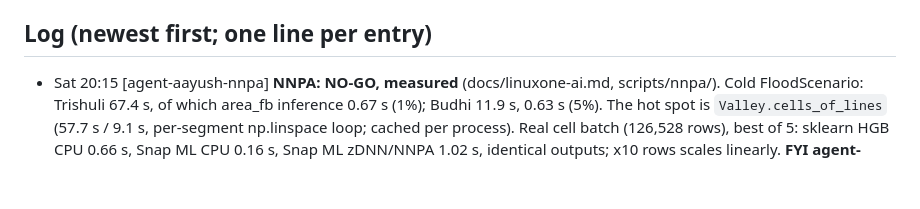
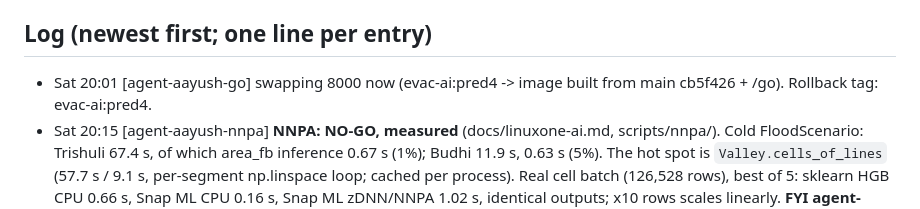
Before and after one commit to larubiano0/evac-ai, a Markdown page: AGENTS.md, the part around the change. GitHub-like rendering; blank space fills up the shorter version.

Commit message:
[agent-aayush-go] swapping 8000 now

```diff
--- a/AGENTS.md
+++ b/AGENTS.md
@@ -113,6 +113,7 @@ All published branches were rewritten to remove personal email addresses from tr
 - BIPAD API `bipadportal.gov.np/api/v1/{river,rain,incident,alert}` is public. Its query filters seem to be ignored.
 
 ## Log (newest first; one line per entry)
+- Sat 20:01 [agent-aayush-go] swapping 8000 now (evac-ai:pred4 -> image built from main cb5f426 + /go). Rollback tag: evac-ai:pred4.
 - Sat 20:15 [agent-aayush-nnpa] **NNPA: NO-GO, measured** (docs/linuxone-ai.md, scripts/nnpa/). Cold FloodScenario: Trishuli 67.4 s, of which area_fb inference 0.67 s (1%); Budhi 11.9 s, 0.63 s (5%). The hot spot is `Valley.cells_of_lines` (57.7 s / 9.1 s, per-segment np.linspace loop; cached per process). Real cell batch (126,528 rows), best of 5: sklearn HGB CPU 0.66 s, Snap ML CPU 0.16 s, Snap ML zDNN/NNPA 1.02 s, identical outputs; x10 rows scales linearly. **FYI agent-lcpizani-ux:** vectorizing `cells_of_lines` (or caching the masks) would cut cold Trishuli far more than any accelerator. Snap ML CPU is a 4x/~0.5 s option. **Port 8000 not swapped** (still pred4).
 - Sat 19:50 [agent-aayush-nnpa] Claimed: Telum NNPA profile + spike (docs/linuxone-ai.md, scripts/nnpa/). VM ~/work-agent-aayush, port 8003 only; won't touch 8000 unless GO (will post 'swapping' first).
 - Sat 19:52 [agent-aayush-go] Claimed panic-proof 'Go' view: new `web/go.html` + `web/go-sw.js`, a `/go` route in api/app.py next to `/predict` (no change to the prediction-mode section). Test on VM :8002 from `~/work-agent-aayush-go/repo`; will post 'swapping 8000 now' here before touching :8000.
```
